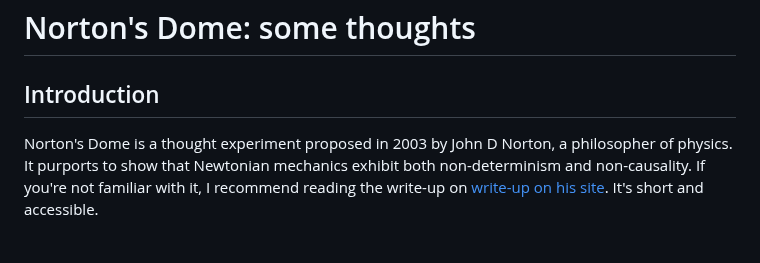
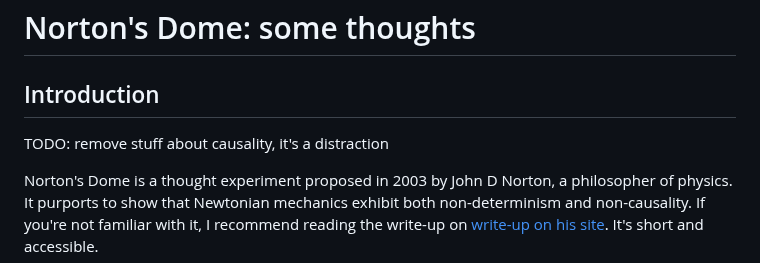
Before and after one commit to PeteGillin/pete-docs, a Markdown page: notes/norton.md, the part around the change. Drawn GitHub-style; blank space fills up the shorter version.

Commit message:
Update norton.md: add tot

```diff
--- a/notes/norton.md
+++ b/notes/norton.md
@@ -1,6 +1,8 @@
 # Norton's Dome: some thoughts
 
 ## Introduction
+
+TODO: remove stuff about causality, it's a distraction
 
 Norton's Dome is a thought experiment proposed in 2003 by John D Norton, a philosopher of physics. It purports to show that Newtonian mechanics exhibit both non-determinism and non-causality. If you're not familiar with it, I recommend reading the write-up on [write-up on his site][Norton]. It's short and accessible.
 
```
